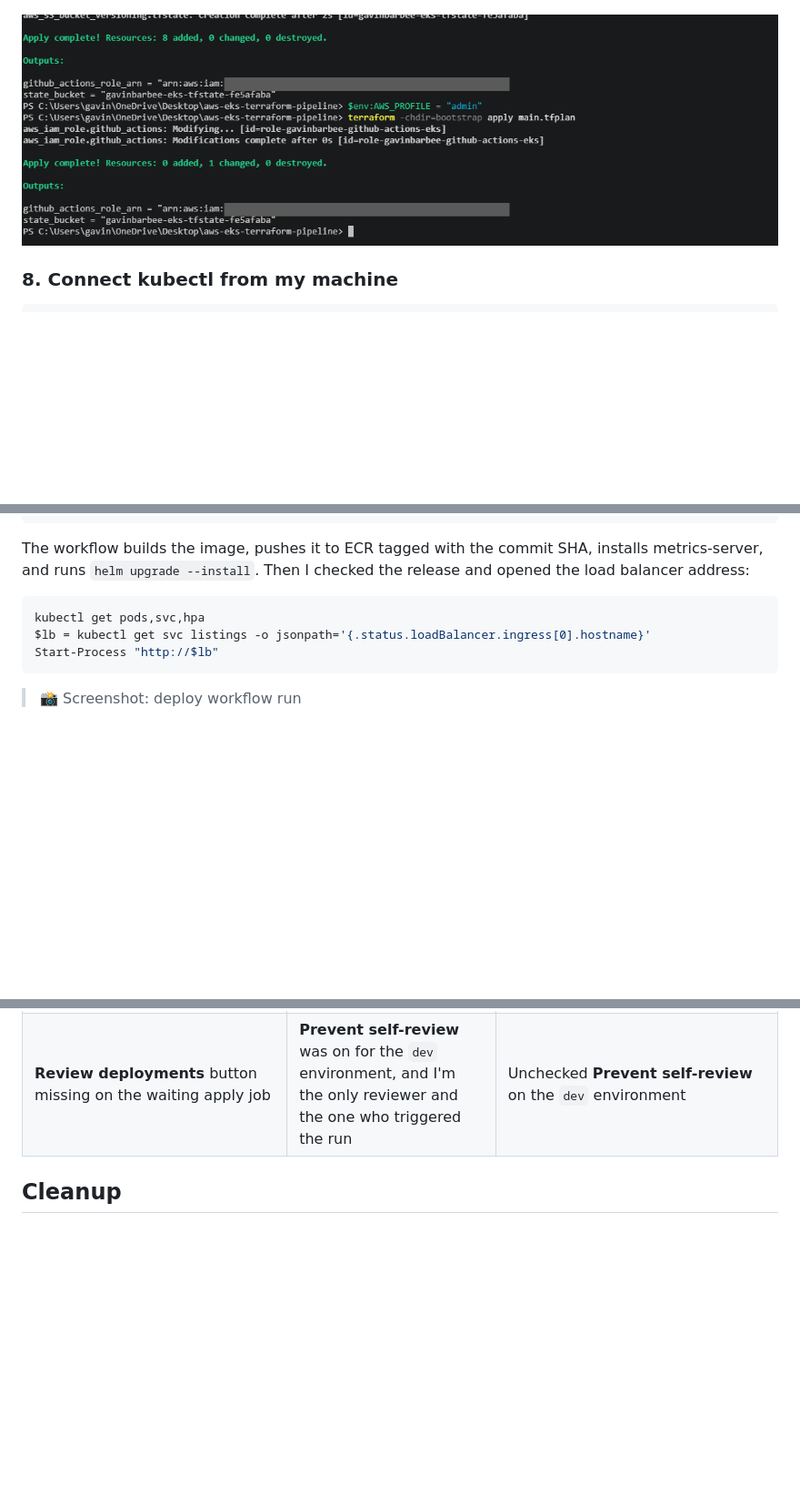
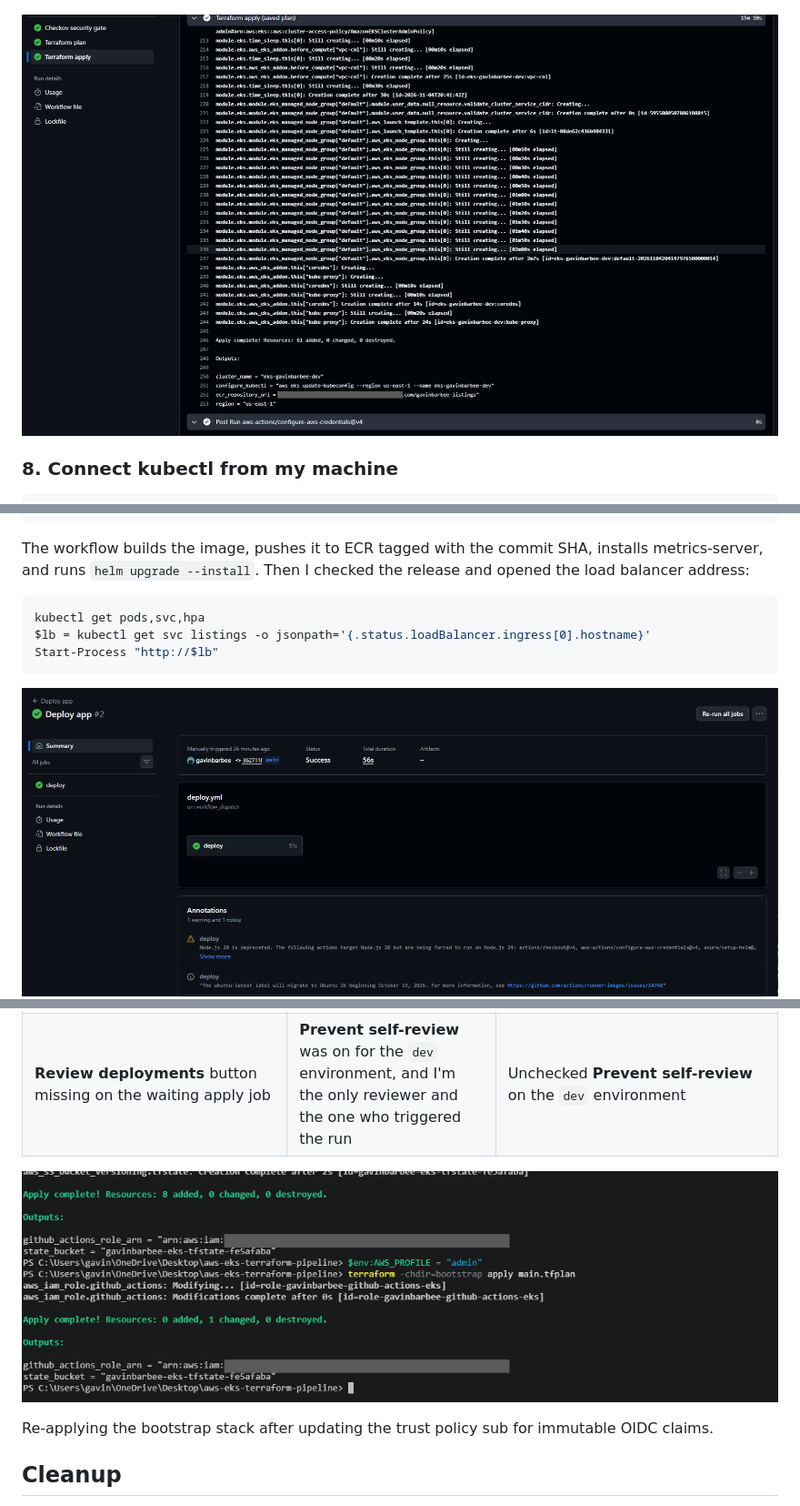
Before and after one commit to gavinbarbee/aws-eks-terraform-pipeline, a Markdown page: README.md, 3 parts joined by grey strips. Shown at 91% size. Rendered like a GitHub page; pictures changed too: screenshots/07-terraform-apply.png (added), screenshots/09-deploy-run.png (added); blank space fills up the shorter version.

Commit message:
docs: fix screenshot placement

````diff
--- a/README.md
+++ b/README.md
@@ -191,7 +191,7 @@ The push to main produces a saved plan, then waits on the `dev` environment. I a
 
 ![Approval gate on the dev environment](screenshots/07-approval-gate.png)
 
-![Successful apply after the OIDC trust policy fix](screenshots/06-oidc-trust-fix-apply.png)
+![Successful Terraform apply](screenshots/07-terraform-apply.png)
 
 ### 8. Connect kubectl from my machine
 
@@ -221,7 +221,7 @@ $lb = kubectl get svc listings -o jsonpath='{.status.loadBalancer.ingress[0].hos
 Start-Process "http://$lb"
 ```
 
-> 📸 Screenshot: deploy workflow run
+![Deploy workflow run](screenshots/09-deploy-run.png)
 ![Listings page in the browser](screenshots/09-listings-page.png)
 
 ### 10. Test autoscaling under load
@@ -288,6 +288,10 @@ kubectl get pods
 | `AssumeRoleWithWebIdentity` denied in GitHub Actions | The repo uses GitHub immutable subject claims, so the OIDC token's `sub` includes the owner and repo IDs, not just the names | Updated the trust policy `sub` condition to match the owner and repo IDs |
 | **Review deployments** button missing on the waiting apply job | **Prevent self-review** was on for the `dev` environment, and I'm the only reviewer and the one who triggered the run | Unchecked **Prevent self-review** on the `dev` environment |
 
+![Re-applying the bootstrap stack after updating the trust policy sub for immutable OIDC claims](screenshots/06-oidc-trust-fix-apply.png)
+
+Re-applying the bootstrap stack after updating the trust policy sub for immutable OIDC claims.
+
 ## Cleanup
 
 The load balancer must be removed before Terraform destroys the VPC, or the destroy hangs on its network interfaces. I uninstalled the Helm releases first, then confirmed the service and its load balancer were gone:
````
